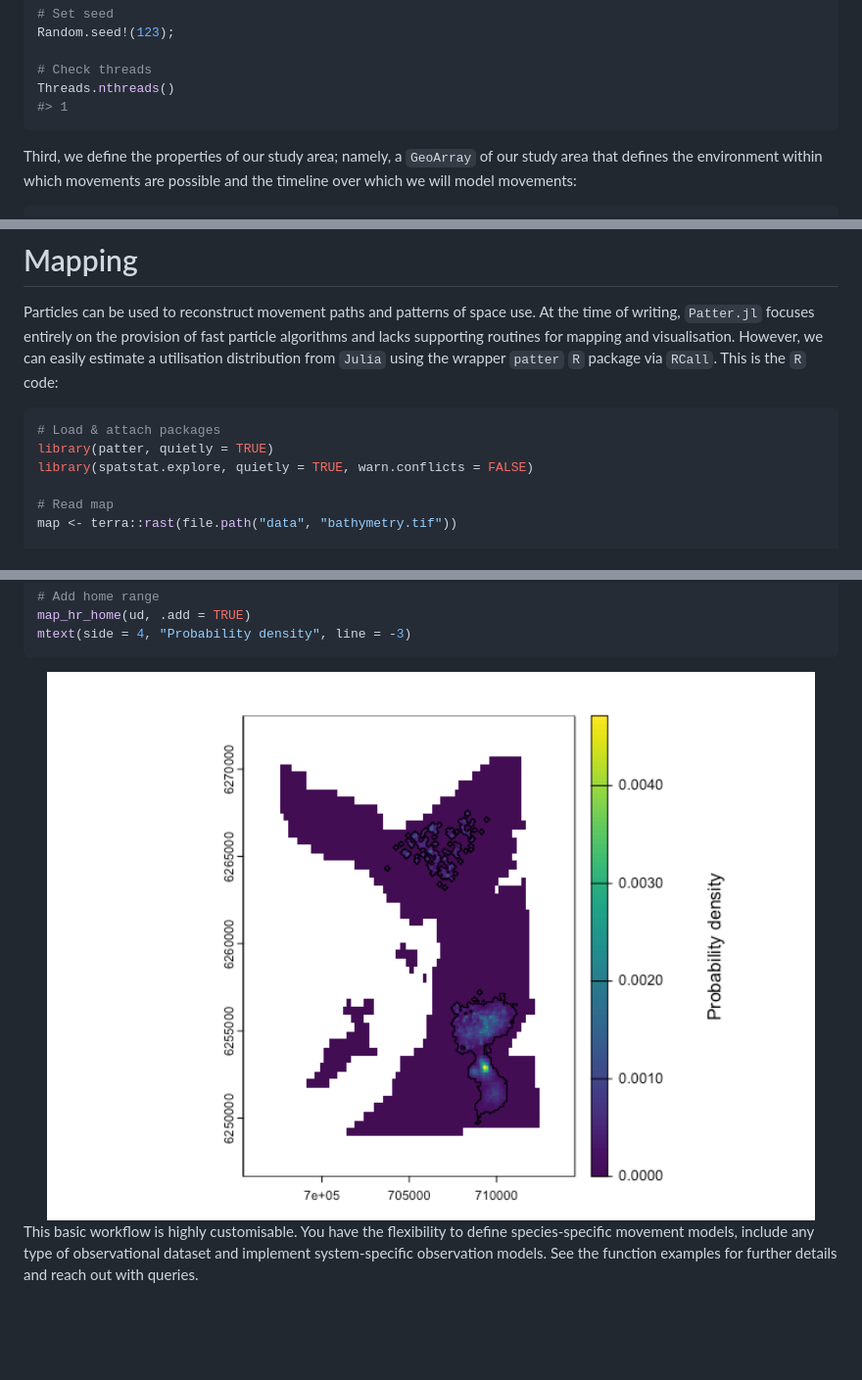
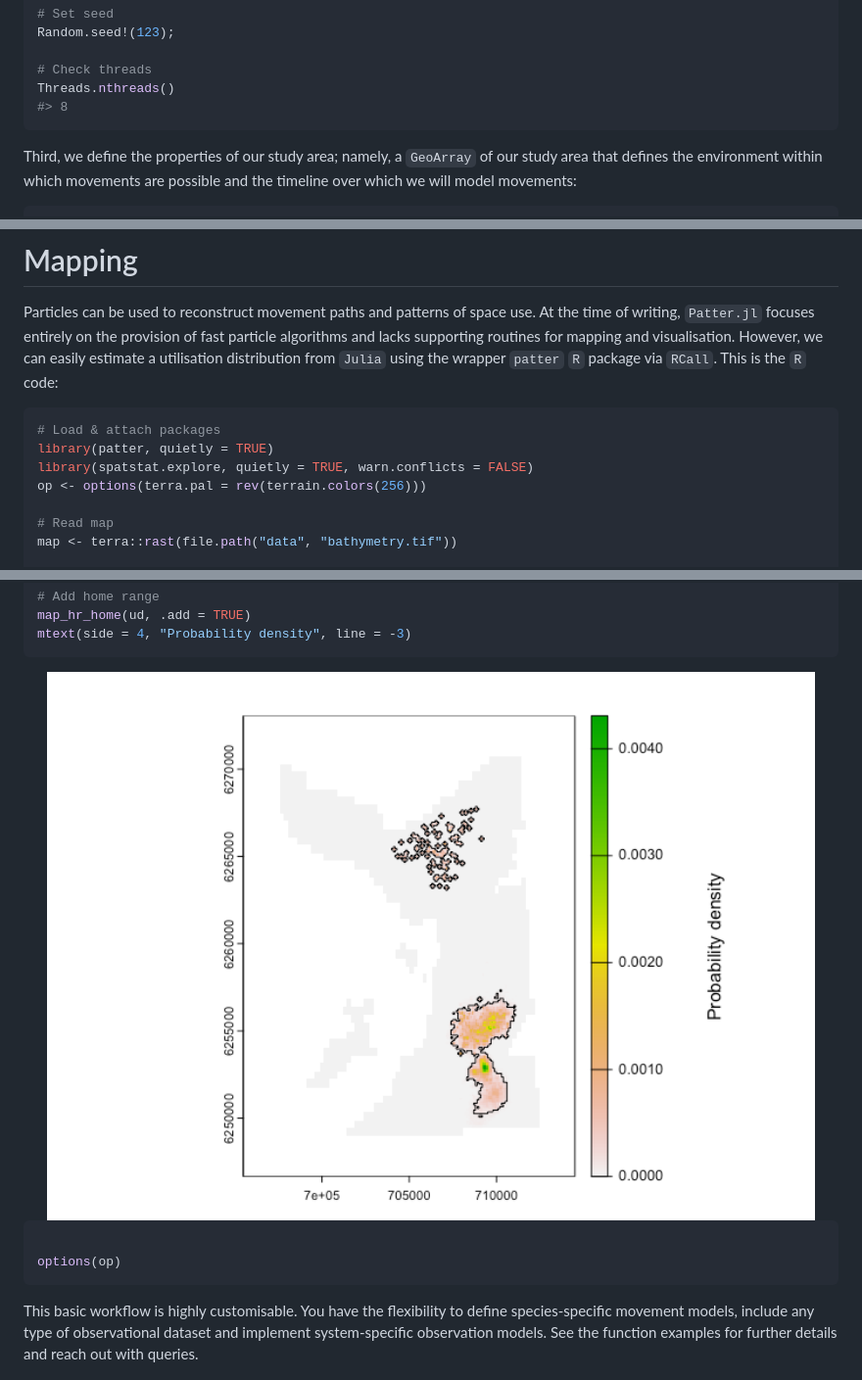
Before and after one commit to edwardlavender/Patter.jl, a Markdown page: README.md, 3 parts joined by grey strips. Shown: that part at 98% size. GitHub-like rendering; pictures changed too: docs/figures/README-unnamed-chunk-13-2.png; blank space fills up the shorter version.

````diff
--- a/README.md
+++ b/README.md
@@ -156,7 +156,7 @@ Random.seed!(123);
 
 # Check threads
 Threads.nthreads()
-#> 1
+#> 8
 ```
 
 Third, we define the properties of our study area; namely, a `GeoArray`
@@ -371,6 +371,7 @@ distribution from `Julia` using the wrapper `patter` `R` package via
 # Load & attach packages
 library(patter, quietly = TRUE)
 library(spatstat.explore, quietly = TRUE, warn.conflicts = FALSE)
+op <- options(terra.pal = rev(terrain.colors(256)))
 
 # Read map
 map <- terra::rast(file.path("data", "bathymetry.tif"))
@@ -390,6 +391,11 @@ mtext(side = 4, "Probability density", line = -3)
 ```
 
 <img src="docs/figures/README-unnamed-chunk-13-2.png" width="100%" />
+
+``` r
+
+options(op)
+```
 
 This basic workflow is highly customisable. You have the flexibility to
 define species-specific movement models, include any type of
````
